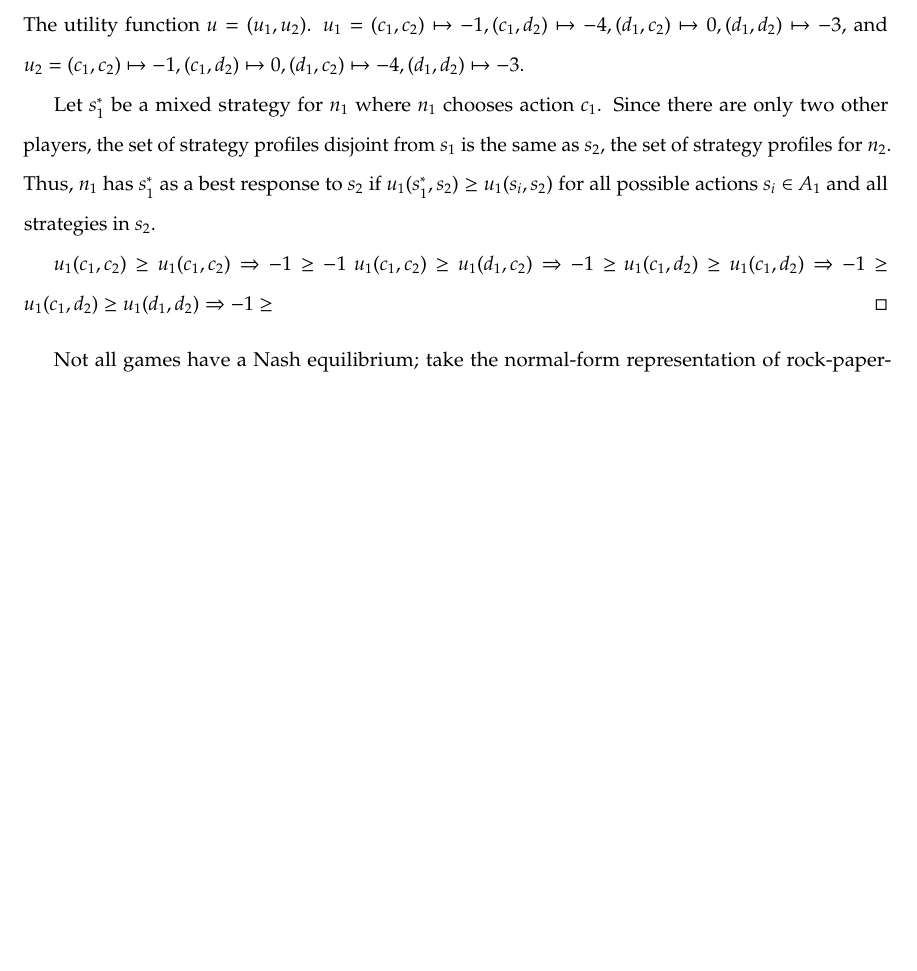
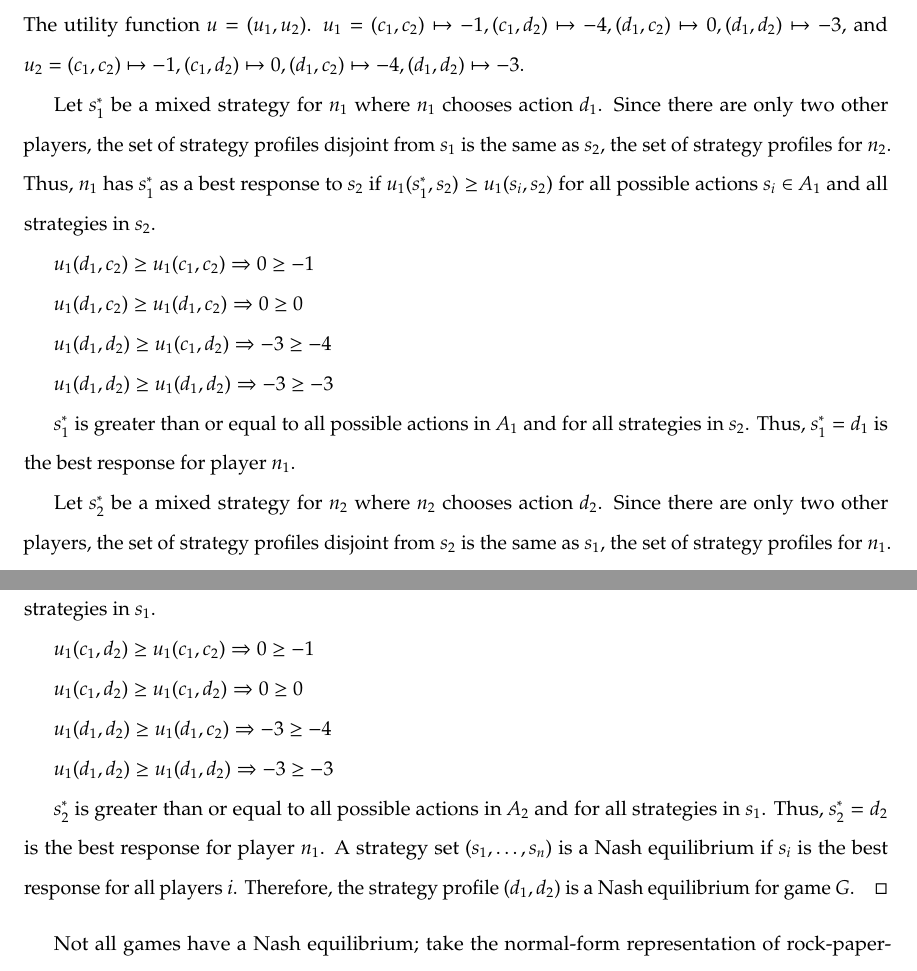
Before and after one commit to nczaban/IS, a LaTeX thesis (IS.tex, which reads chapters/ExtensiveTrees.tex): part of page 14 of 32 before the commit and two parts of pages 14 and 15 of 32 after it, the two joined at a grey line, cut so that both start at the same text, the shorter picture padded with empty space. Compiled offline with pdfLaTeX; a LaTeX package or settings file that is missing is left out.

Commit message:
Finish Nash equilibrium proof

```diff
--- a/chapters/ExtensiveTrees.tex
+++ b/chapters/ExtensiveTrees.tex
@@ -71,12 +71,29 @@ So, assuming player 2 denies the charge, player 1's best response is again to de
 \begin{proof}
   Let $G=(N, A, u)$ be a normal-form game. $N = \{n_1, n_2\}$ is the set of players in the game. $A=A_1\times A_2$ is the set of actions in the game, where $A_1=\{c_1, d_1\}$ is the set of actions available to player 1, and $A_2=\{c_2, d_2\}$ is the set of actions available to player 2. Therefore, $A=\{(c_1, c_2), (c_1, d_2), (d_1, c_2), (d_1, d_2)\}$. The utility function $u=(u_1, u_2)$. $u_1=(c_1, c_2)\mapsto -1, (c_1, d_2)\mapsto -4, (d_1, c_2)\mapsto 0, (d_1, d_2)\mapsto -3$, and $u_2=(c_1, c_2)\mapsto -1, (c_1, d_2)\mapsto 0, (d_1, c_2)\mapsto -4, (d_1, d_2)\mapsto -3$.\\
 
-  Let $s^*_1$ be a mixed strategy for $n_1$ where $n_1$ chooses action $c_1$. Since there are only two other players, the set of strategy profiles disjoint from $s_1$ is the same as $s_2$, the set of strategy profiles for $n_2$. Thus, $n_1$ has $s^*_1$ as a best response to $s_2$ if $u_1(s^*_1, s_2)\ge u_1(s_i, s_2)$ for all possible actions $s_i\in A_1$ and all strategies in $s_2$.\\
+  Let $s^*_1$ be a mixed strategy for $n_1$ where $n_1$ chooses action $d_1$. Since there are only two other players, the set of strategy profiles disjoint from $s_1$ is the same as $s_2$, the set of strategy profiles for $n_2$. Thus, $n_1$ has $s^*_1$ as a best response to $s_2$ if $u_1(s^*_1, s_2)\ge u_1(s_i, s_2)$ for all possible actions $s_i\in A_1$ and all strategies in $s_2$.\\
 
-  $u_1(c_1, c_2)\ge u_1(c_1, c_2) \Rightarrow -1\ge -1$\\
-  $u_1(c_1, c_2)\ge u_1(d_1, c_2) \Rightarrow -1\ge $\\
-  $u_1(c_1, d_2)\ge u_1(c_1, d_2) \Rightarrow -1\ge $\\
-  $u_1(c_1, d_2)\ge u_1(d_1, d_2) \Rightarrow -1\ge $\\
+  $u_1(d_1, c_2)\ge u_1(c_1, c_2) \Rightarrow 0\ge -1$\\
+
+  $u_1(d_1, c_2)\ge u_1(d_1, c_2) \Rightarrow 0\ge 0$\\
+
+  $u_1(d_1, d_2)\ge u_1(c_1, d_2) \Rightarrow -3\ge -4$\\
+
+  $u_1(d_1, d_2)\ge u_1(d_1, d_2) \Rightarrow -3\ge -3$\\
+
+  $s^*_1$ is greater than or equal to all possible actions in $A_1$ and for all strategies in $s_2$. Thus, $s^*_1=d_1$ is the best response for player $n_1$.\\
+
+  Let $s^*_2$ be a mixed strategy for $n_2$ where $n_2$ chooses action $d_2$. Since there are only two other players, the set of strategy profiles disjoint from $s_2$ is the same as $s_1$, the set of strategy profiles for $n_1$. Thus, $n_2$ has $s^*_2$ as a best response to $s_1$ if $u_2(s^*_2, s_1)\ge u_2(s_i, s_1)$ for all possible actions $s_i\in A_2$ and all strategies in $s_1$.\\
+
+  $u_1(c_1, d_2)\ge u_1(c_1, c_2) \Rightarrow 0\ge -1$\\
+
+  $u_1(c_1, d_2)\ge u_1(c_1, d_2) \Rightarrow 0\ge 0$\\
+
+  $u_1(d_1, d_2)\ge u_1(d_1, c_2) \Rightarrow -3\ge -4$\\
+
+  $u_1(d_1, d_2)\ge u_1(d_1, d_2) \Rightarrow -3\ge -3$\\
+
+  $s^*_2$ is greater than or equal to all possible actions in $A_2$ and for all strategies in $s_1$. Thus, $s^*_2=d_2$ is the best response for player $n_1$. A strategy set $(s_1,\dots ,s_n)$ is a Nash equilibrium if $s_i$ is the best response for all players $i$. Therefore, the strategy profile $(d_1, d_2)$ is a Nash equilibrium for game $G$.
 \end{proof}
 
 Not all games have a Nash equilibrium; take the normal-form representation of rock-paper-scissors, for instance. Let the utility function award players 1 point for winning the game, -1 point for losing the game, and 0 points for a draw. Let Player 1 be on the left side of the matrix, and let Player 2 be on the top of the matrix.
```
